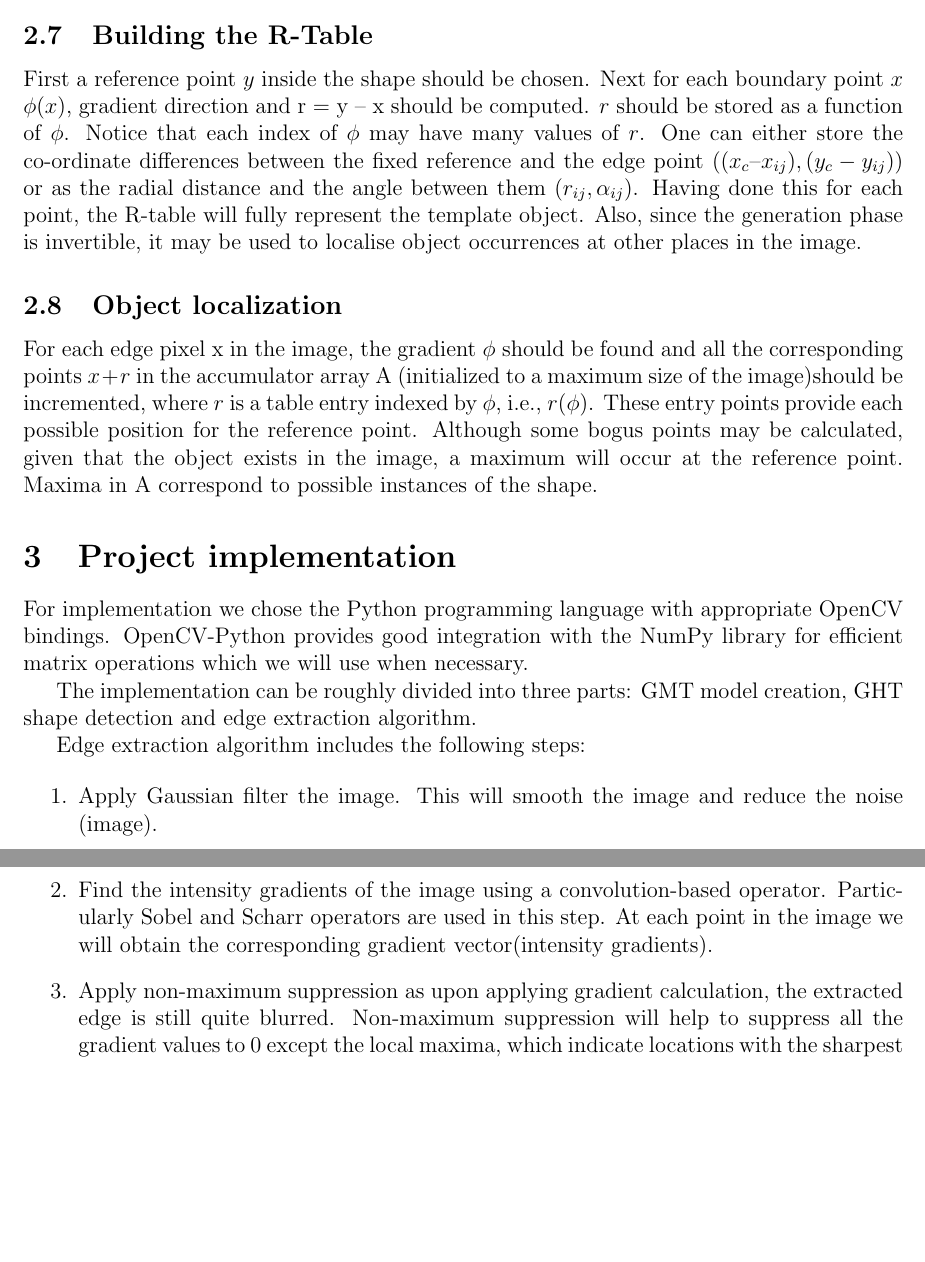
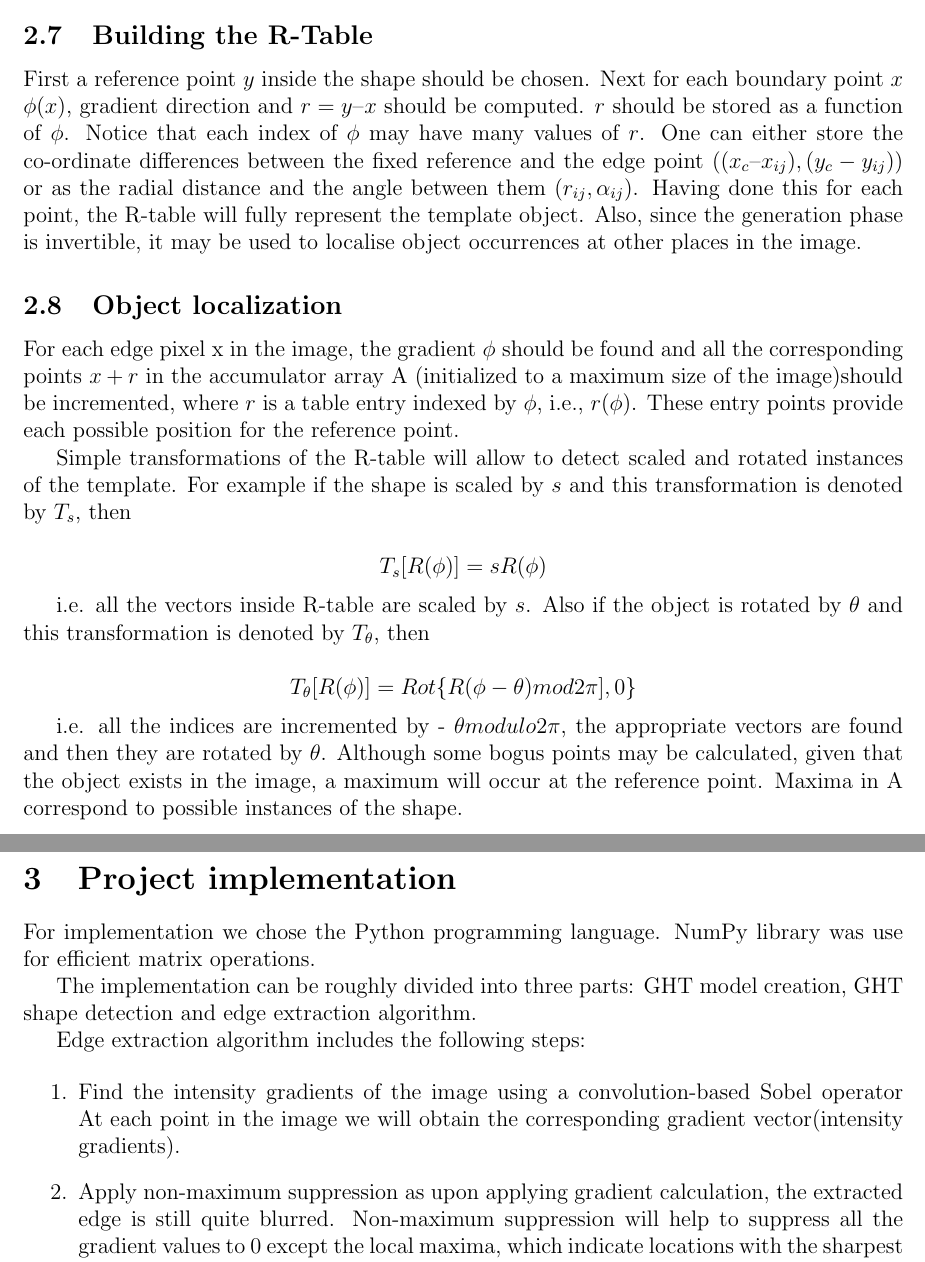
Before and after one commit to pstiasny/EIASR, a LaTeX document (doc/main.tex): two parts of pages 6 and 7 of 8, joined at a grey line, cut so that both start at the same text, the shorter picture padded with empty space. Compiled offline with pdfLaTeX.

Commit message:
update the ght section in the report

```diff
--- a/doc/main.tex
+++ b/doc/main.tex
@@ -235,28 +235,39 @@ To generalize the Hough algorithm to non-analytic curves,  Dana H. Ballard defin
 
 \subsection{Building the R-Table}
 
-First a reference point $y$ inside the shape should be chosen. Next for each boundary point $x$ $\phi(x)$, gradient direction and r = y – x should be computed. $r$ should be stored as a function of $\phi$. Notice that each index of $\phi$ may have many values of $r$. One can either store the co-ordinate differences between the fixed reference and the edge point $((x_c – x_{ij}),( y_c - y_{ij}))$ or as the radial distance and the angle between them $(r_{ij} , \alpha_{ij})$. Having done this for each point, the R-table will fully represent the template object. Also, since the generation phase is invertible, it may be used to localise object occurrences at other places in the image.
+First a reference point $y$ inside the shape should be chosen. Next for each boundary point $x$ $\phi(x)$, gradient direction and $r = y – x$ should be computed. $r$ should be stored as a function of $\phi$. Notice that each index of $\phi$ may have many values of $r$. One can either store the co-ordinate differences between the fixed reference and the edge point $((x_c – x_{ij}),( y_c - y_{ij}))$ or as the radial distance and the angle between them $(r_{ij} , \alpha_{ij})$. Having done this for each point, the R-table will fully represent the template object. Also, since the generation phase is invertible, it may be used to localise object occurrences at other places in the image.
 
 
 \subsection{Object localization}
 
-For each edge pixel x in the image, the gradient $\phi$  should be found and all the corresponding points $x+r$ in the accumulator array A (initialized to a maximum size of the image)should be incremented, where $r$ is a table entry indexed by $\phi$, i.e., $r(\phi)$. These entry points provide each possible position for the reference point. Although some bogus points may be calculated, given that the object exists in the image, a maximum will occur at the reference point. Maxima in A correspond to possible instances of the shape.
+For each edge pixel x in the image, the gradient $\phi$  should be found and all the corresponding points $x+r$ in the accumulator array A (initialized to a maximum size of the image)should be incremented, where $r$ is a table entry indexed by $\phi$, i.e., $r(\phi)$. These entry points provide each possible position for the reference point.
+
+Simple transformations of the R-table will allow to detect scaled and rotated instances of the template. For example if the shape is scaled by $s$ and this transformation is denoted by $T_s$, then
+
+\[T_s[R(\phi)]=sR(\phi) \]
+
+i.e. all the vectors inside R-table are scaled by $s$. Also if the object is rotated by $\theta$ and this transformation is denoted by $T_\theta$, then
+
+\[T_\theta[R(\phi)]=Rot\{R(\phi-\theta)mod2\pi],0\} \]
+
+i.e. all the indices are incremented by - $\theta
+ modulo 2\pi$, the appropriate vectors are found and then they are rotated by $\theta$.
+Although some bogus points may be calculated, given that the object exists in the image, a maximum will occur at the reference point. Maxima in A correspond to possible instances of the shape.
 
 \section{Project implementation}
 
 
-For implementation we chose the Python programming language with appropriate OpenCV bindings. OpenCV-Python provides good integration with the NumPy library for efficient matrix operations which we will use when necessary.
+For implementation we chose the Python programming language. NumPy library was use for efficient matrix operations.
 
-The implementation can be roughly divided into three parts: GMT model creation, GHT shape detection and edge extraction algorithm.
+The implementation can be roughly divided into three parts: GHT model creation, GHT shape detection and edge extraction algorithm.
 
 Edge extraction algorithm includes the following steps:
 
 \begin{enumerate}
-	\item Apply Gaussian filter the image. This will smooth the image and reduce the noise (image).
-    \item Find the intensity gradients of the image using a convolution-based operator. Particularly Sobel and Scharr operators are used in this step. At each point in the image we will obtain the corresponding gradient vector(intensity gradients).
+    \item Find the intensity gradients of the image using a convolution-based Sobel operator At each point in the image we will obtain the corresponding gradient vector(intensity gradients).
 
     \item Apply non-maximum suppression as upon applying gradient calculation, the extracted edge is still quite blurred. Non-maximum suppression will help to suppress all the gradient values to 0 except the local maxima, which indicate locations with the sharpest change of intensity value.(filtered gradients)
-	    \item Perform edge chain detection by the hysteresis method. This step will filter the small edges(edge pixels)
+	\item Perform edge chain detection by the hysteresis method. This step will filter the small edges(edge pixels)
 \end{enumerate}
 
 First extracted edges will be used in generalized Hough transform(GHT) to create a contour model of a bottle.
```
Also changed, not shown: 1 other file.
